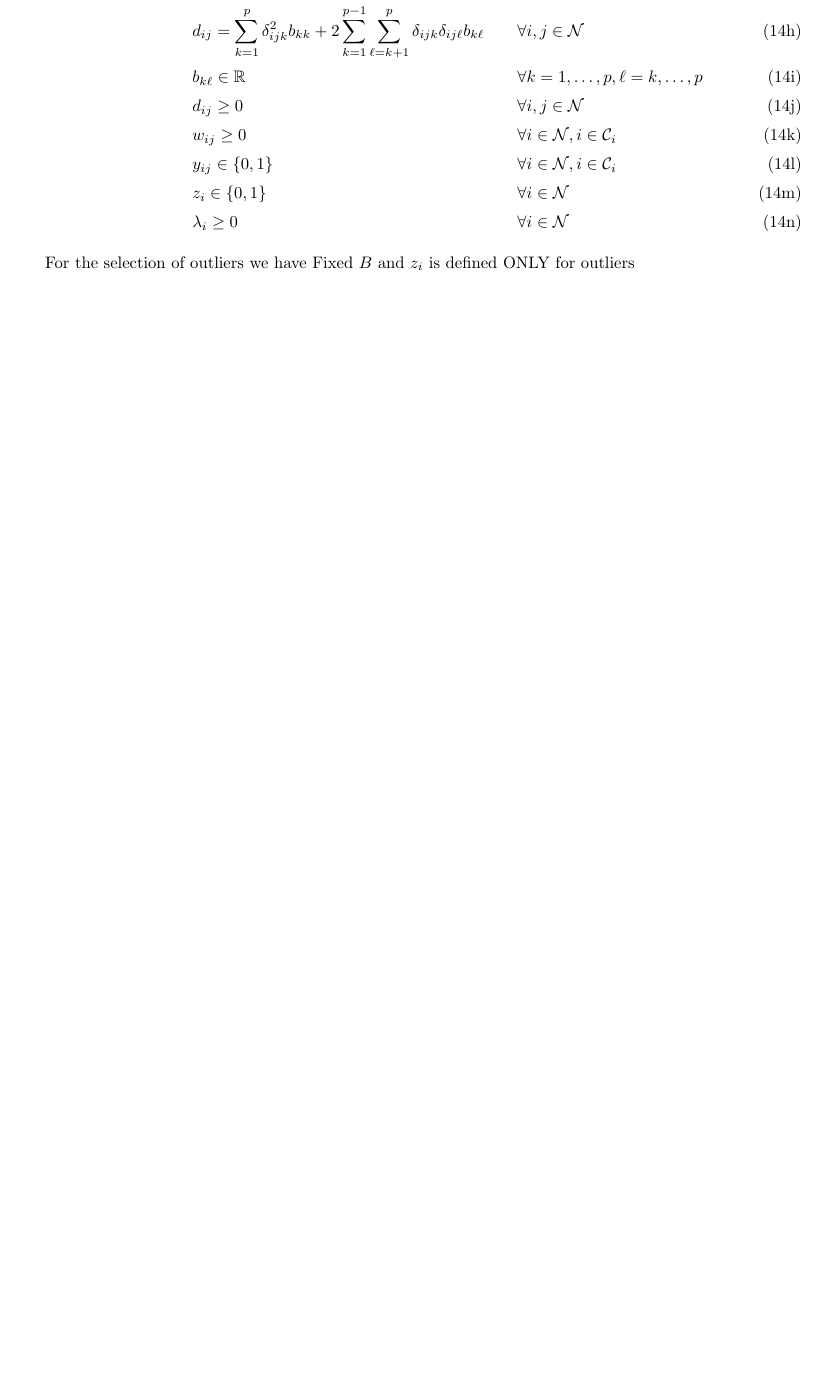
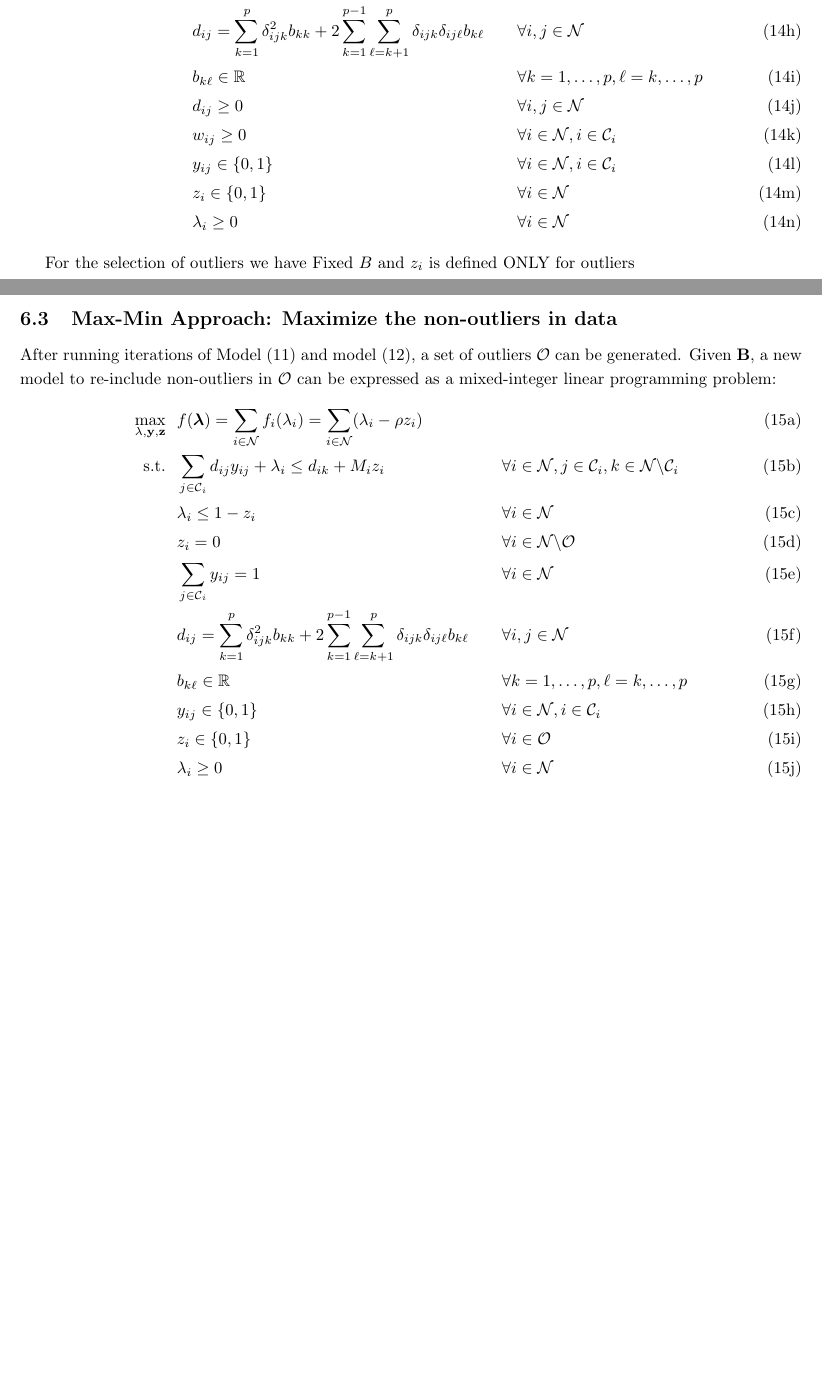
Before and after one commit to Hellozepp117/bolun117, a LaTeX document (latex/Adaptive_distance_metric_notes.tex): part of page 9 of 22 before the commit and two parts of pages 9 and 10 of 23 after it, the two joined at a grey line, cut so that both start at the same text, the shorter picture padded with empty space. Compiled offline with pdfLaTeX.

Commit message:
New MILP formulations are in 6.3

```diff
--- a/latex/Adaptive_distance_metric_notes.tex
+++ b/latex/Adaptive_distance_metric_notes.tex
@@ -464,6 +464,28 @@ For the selection of outliers
 we have Fixed $B$
 and $z_i$ is defined ONLY for outliers
 
+\newpage
+
+
+\subsection{Max-Min Approach: Maximize the non-outliers in data}
+
+After running iterations of Model \eqref{model:epsilon_lp_1} and model \eqref{model:big_lp_1}, a set of outliers $\mc{O}$ can be generated. Given $\v{B}$, a new model to re-include non-outliers in $\mc{O}$ can be expressed as a mixed-integer linear programming problem:
+\begin{subequations} \label{model:milp_with_outlier_inclusion}
+\begin{alignat}{4}
+\max_{\lambda, \v{y}, \v{z}}~~& f(\vlambda) = \sum_{i \in \mc{N}} f_i(\lambda_i) = \sum_{i \in \mc{N}} (\lambda_i - \rho z_i) & & \\
+\st~~& \sum_{j \in \mc{C}_i} d_{ij}y_{ij} + \lambda_i \leq d_{ik} + M_i z_i  && \qquad \forall i \in \mc{N},j \in \mc{C}_i, k \in \mc{N}\backslash\mc{C}_i \\
+    & \lambda_i \leq 1 - z_i && \qquad \forall i \in \mc{N}  \\
+       & z_i = 0 && \qquad \forall i \in \mc{N}\backslash\mc{O}  \\
+    & \sum_{j \in \mc{C}_i} y_{ij} = 1 && \qquad \forall i \in \mc{N} \\
+    & d_{ij} = \sum_{k=1}^p \delta_{ijk}^2 b_{kk} + 2 \sum_{k=1}^{p-1} \sum_{\ell=k+1}^p  \delta_{ijk} \delta_{ij\ell} b_{k\ell} && \qquad \forall i,j \in \mc{N}  \\
+    & b_{k\ell} \in \Re && \qquad \forall k=1,\dots,p, \ell=k,\dots,p \\
+    & y_{ij} \in \{0,1\} && \qquad \forall i \in \mc{N}, i \in \mc{C}_i \\
+    & z_{i} \in \{0,1\} && \qquad \forall i \in \mc{O} \\
+    & \lambda_i \geq 0 & & \qquad \forall i \in \mc{N}
+\end{alignat}
+\end{subequations}
+
+
 
 
 
```
